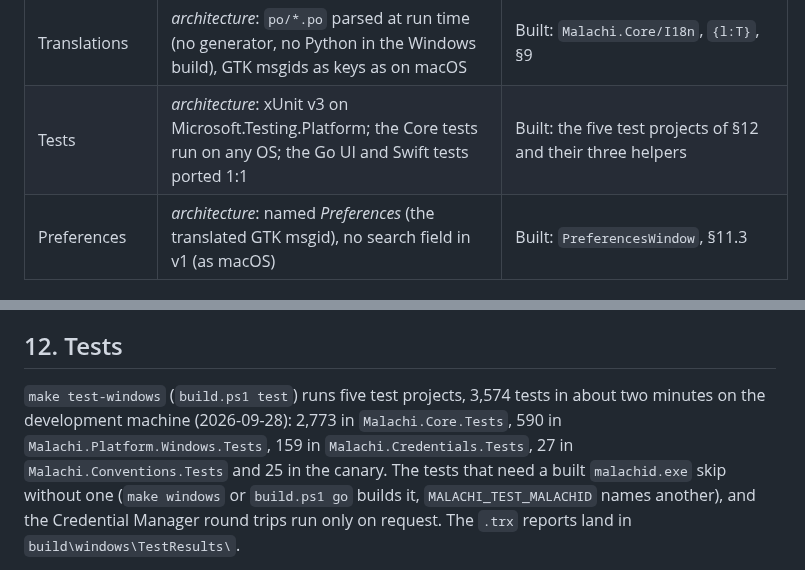
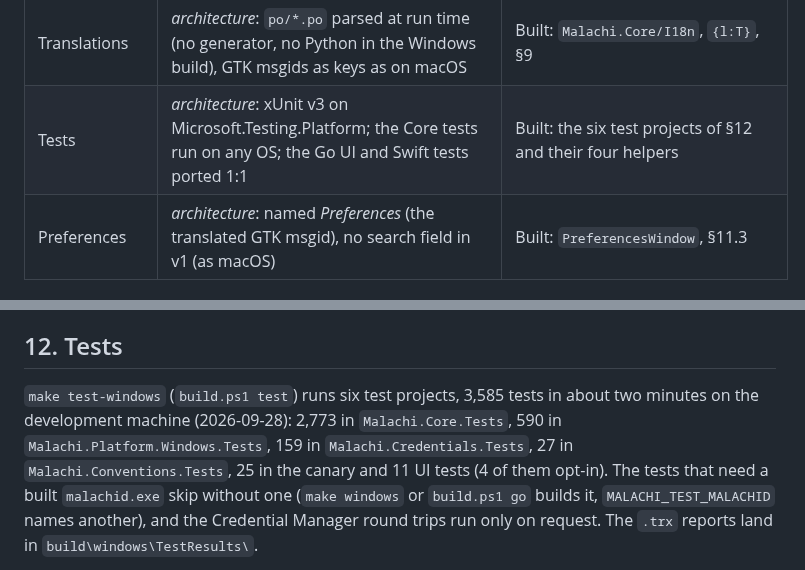
Before and after one commit to schotek/malachi, a Markdown page: docs/windows-port.md, 2 parts joined by grey strips. GitHub-like rendering.

Commit message:
docs(windows): the test counts with the UI smoke tests
Co-Authored-By: Claude Opus 5.5 <noreply@anthropic.com>

```diff
--- a/docs/windows-port.md
+++ b/docs/windows-port.md
@@ -56,7 +56,7 @@ except for the Windows CI job of the backend row and what §17 lists.
 | Settings store | *architecture*: `HKCU\Software\io.github.schotek.Malachi`, the gschema keys, change notification through `RegNotifyChangeKeyValue` (the counterpart of GSettings signals and macOS KVO) | Built: `SettingsStore` (Core), `RegistrySettingsBackend`, §8 |
 | Data | *architecture*: `%LOCALAPPDATA%\Malachi Mail\` for `config.toml`, `store.db`, logs, the WebView2 data and the open directory; the socket stays at the daemon's default outside AppData | Built: `Paths` (Core), §1 |
 | Translations | *architecture*: `po/*.po` parsed at run time (no generator, no Python in the Windows build), GTK msgids as keys as on macOS | Built: `Malachi.Core/I18n`, `{l:T}`, §9 |
-| Tests | *architecture*: xUnit v3 on Microsoft.Testing.Platform; the Core tests run on any OS; the Go UI and Swift tests ported 1:1 | Built: the five test projects of §12 and their three helpers |
+| Tests | *architecture*: xUnit v3 on Microsoft.Testing.Platform; the Core tests run on any OS; the Go UI and Swift tests ported 1:1 | Built: the six test projects of §12 and their four helpers |
 | Preferences | *architecture*: named *Preferences* (the translated GTK msgid), no search field in v1 (as macOS) | Built: `PreferencesWindow`, §11.3 |
 
 ## 1. Process model
@@ -1797,11 +1797,11 @@ foreground).
 
 ## 12. Tests
 
-`make test-windows` (`build.ps1 test`) runs five test projects, 3,574
+`make test-windows` (`build.ps1 test`) runs six test projects, 3,585
 tests in about two minutes on the development machine (2026-09-28): 2,773
 in `Malachi.Core.Tests`, 590 in `Malachi.Platform.Windows.Tests`, 159 in
-`Malachi.Credentials.Tests`, 27 in `Malachi.Conventions.Tests` and 25 in
-the canary. The tests that need a built `malachid.exe` skip without one
+`Malachi.Credentials.Tests`, 27 in `Malachi.Conventions.Tests`, 25 in
+the canary and 11 UI tests (4 of them opt-in). The tests that need a built `malachid.exe` skip without one
 (`make windows` or `build.ps1 go` builds it, `MALACHI_TEST_MALACHID`
 names another), and the Credential Manager round trips run only on
 request. The `.trx` reports land in `build\windows\TestResults\`.
```
